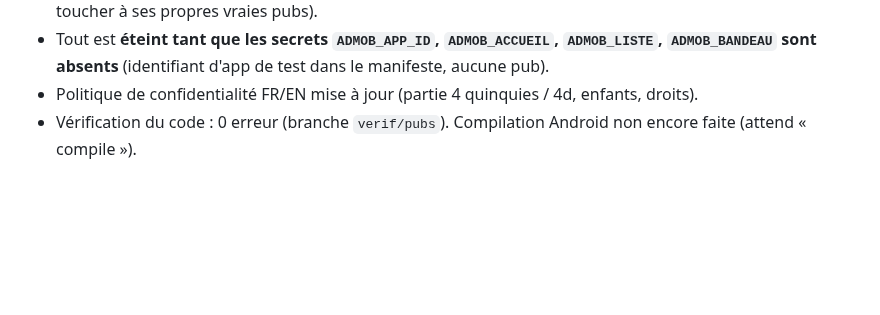
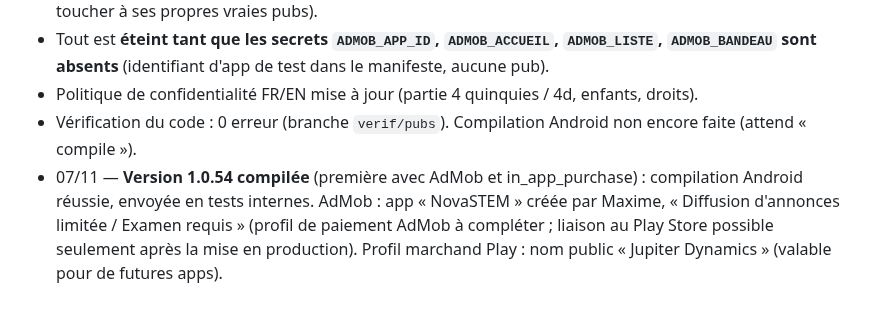
Before and after one commit to jd136413-lab/Application-science, a Markdown page: JOURNAL.md, the part around the change. Drawn GitHub-style; blank space fills up the shorter version.

Commit message:
Journal : version 1.0.54 [skip ci]
Co-Authored-By: Claude Opus 5.5 <noreply@anthropic.com>
Claude-Session: https://claude.ai/code/session_016yEvLPrAE5KA7kf6MRystD

```diff
--- a/JOURNAL.md
+++ b/JOURNAL.md
@@ -344,3 +344,4 @@ Liste de Maxime, traitée un point à la fois : 1. traduction ; 2. répartition
 - Tout est **éteint tant que les secrets `ADMOB_APP_ID`, `ADMOB_ACCUEIL`, `ADMOB_LISTE`, `ADMOB_BANDEAU` sont absents** (identifiant d'app de test dans le manifeste, aucune pub).
 - Politique de confidentialité FR/EN mise à jour (partie 4 quinquies / 4d, enfants, droits).
 - Vérification du code : 0 erreur (branche `verif/pubs`). Compilation Android non encore faite (attend « compile »).
+- 07/11 — **Version 1.0.54 compilée** (première avec AdMob et in_app_purchase) : compilation Android réussie, envoyée en tests internes. AdMob : app « NovaSTEM » créée par Maxime, « Diffusion d'annonces limitée / Examen requis » (profil de paiement AdMob à compléter ; liaison au Play Store possible seulement après la mise en production). Profil marchand Play : nom public « Jupiter Dynamics » (valable pour de futures apps).
```
